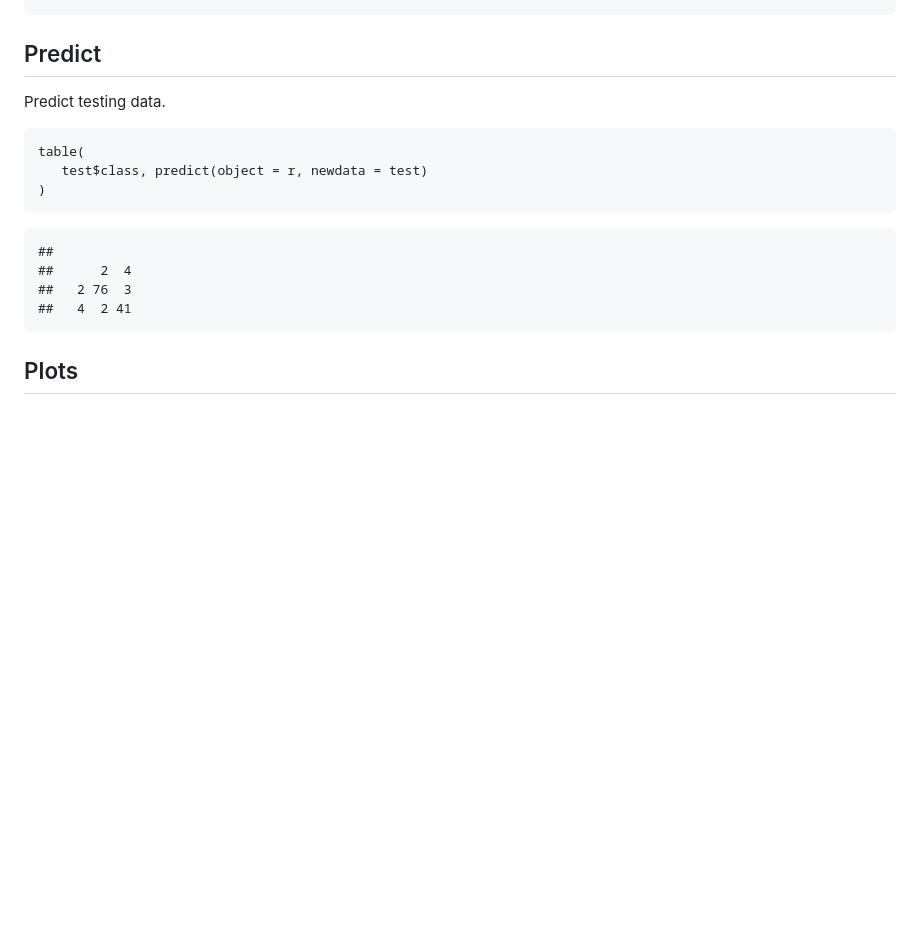
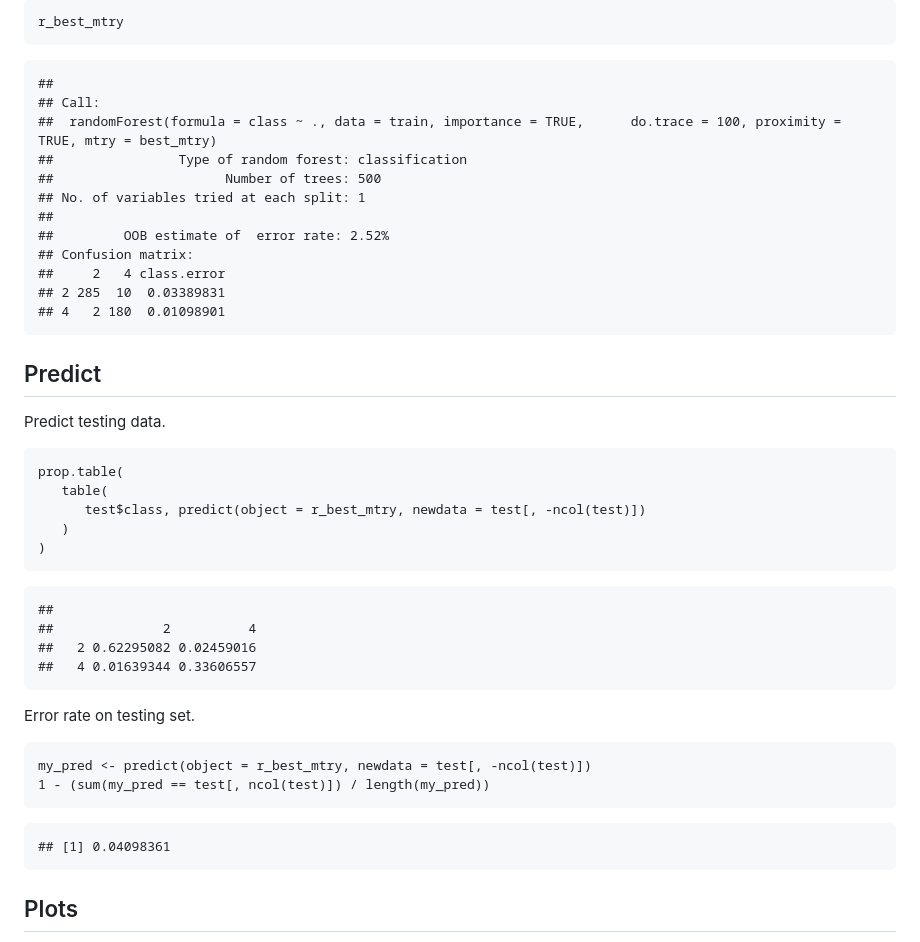
Before and after one commit to davetang/machine_learning, a Markdown page: random_forest/README.md, the part around the change printed below. Rendered like a GitHub page; blank space fills up the shorter version.

Commit message:
Find best mtry

````diff
--- a/random_forest/README.md
+++ b/random_forest/README.md
@@ -75,18 +139,46 @@ r <- randomForest(class ~ ., data=train, importance=TRUE, do.trace=100, proximit
+``` {.r}
+r_best_mtry
+```
+
+    ##
+    ## Call:
+    ##  randomForest(formula = class ~ ., data = train, importance = TRUE,      do.trace = 100, proximity = TRUE, mtry = best_mtry)
+    ##                Type of random forest: classification
+    ##                      Number of trees: 500
+    ## No. of variables tried at each split: 1
+    ##
+    ##         OOB estimate of  error rate: 2.52%
+    ## Confusion matrix:
+    ##     2   4 class.error
+    ## 2 285  10  0.03389831
+    ## 4   2 180  0.01098901
+
 Predict
 -------
 
 Predict testing data.
 
 ``` {.r}
-table(
-   test$class, predict(object = r, newdata = test)
+prop.table(
+   table(
+      test$class, predict(object = r_best_mtry, newdata = test[, -ncol(test)])
+   )
 )
 ```
 
     ##
-    ##      2  4
-    ##   2 76  3
-    ##   4  2 41
+    ##              2          4
+    ##   2 0.62295082 0.02459016
+    ##   4 0.01639344 0.33606557
+
+Error rate on testing set.
+
+``` {.r}
+my_pred <- predict(object = r_best_mtry, newdata = test[, -ncol(test)])
+1 - (sum(my_pred == test[, ncol(test)]) / length(my_pred))
+```
+
+    ## [1] 0.04098361
 
 Plots
 -----
````
Also changed, not shown: other parts of random_forest/README.md (+65 -1 lines), random_forest/img/tune_rf-1.png (added), 1 other file.
